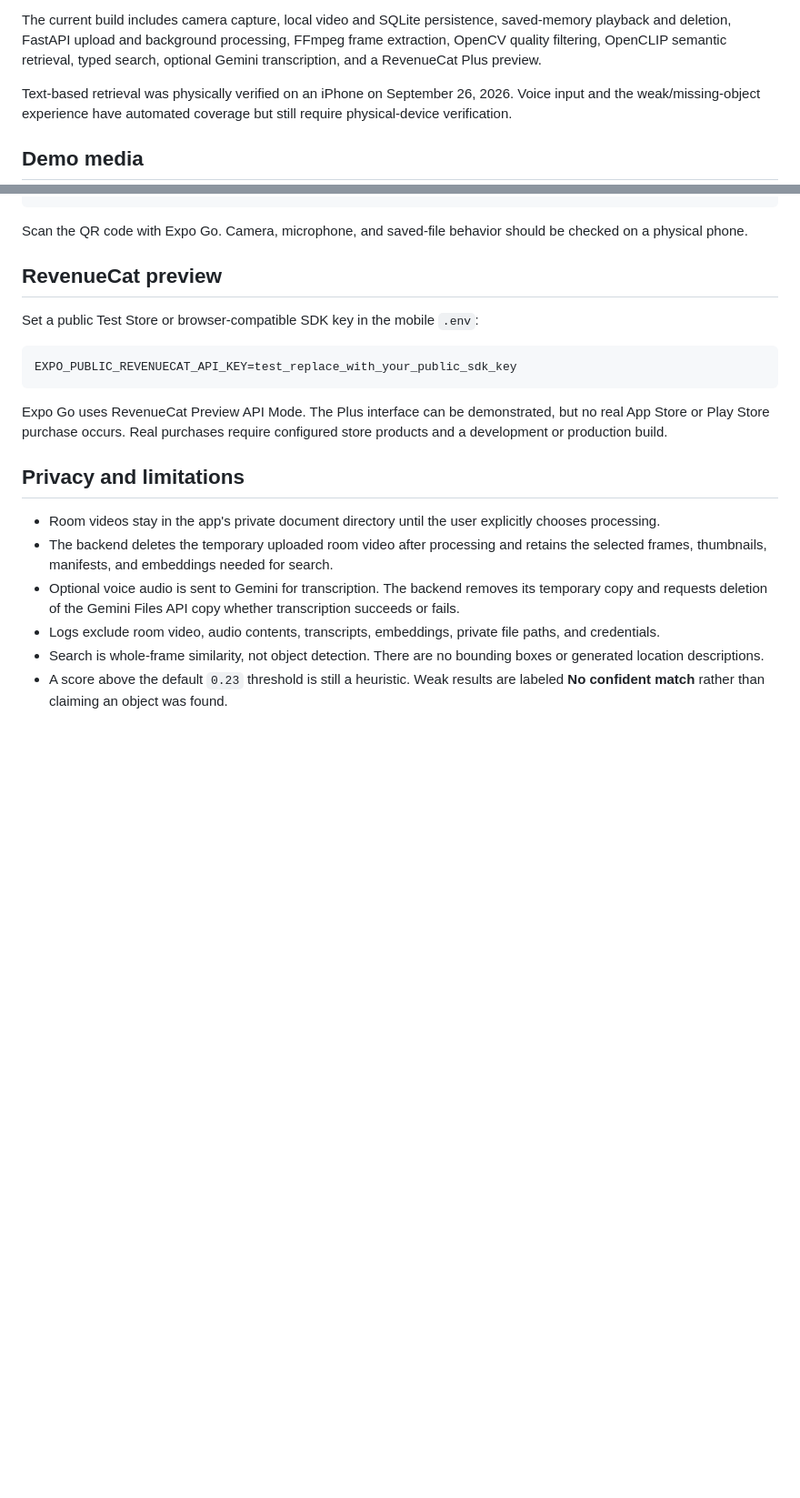
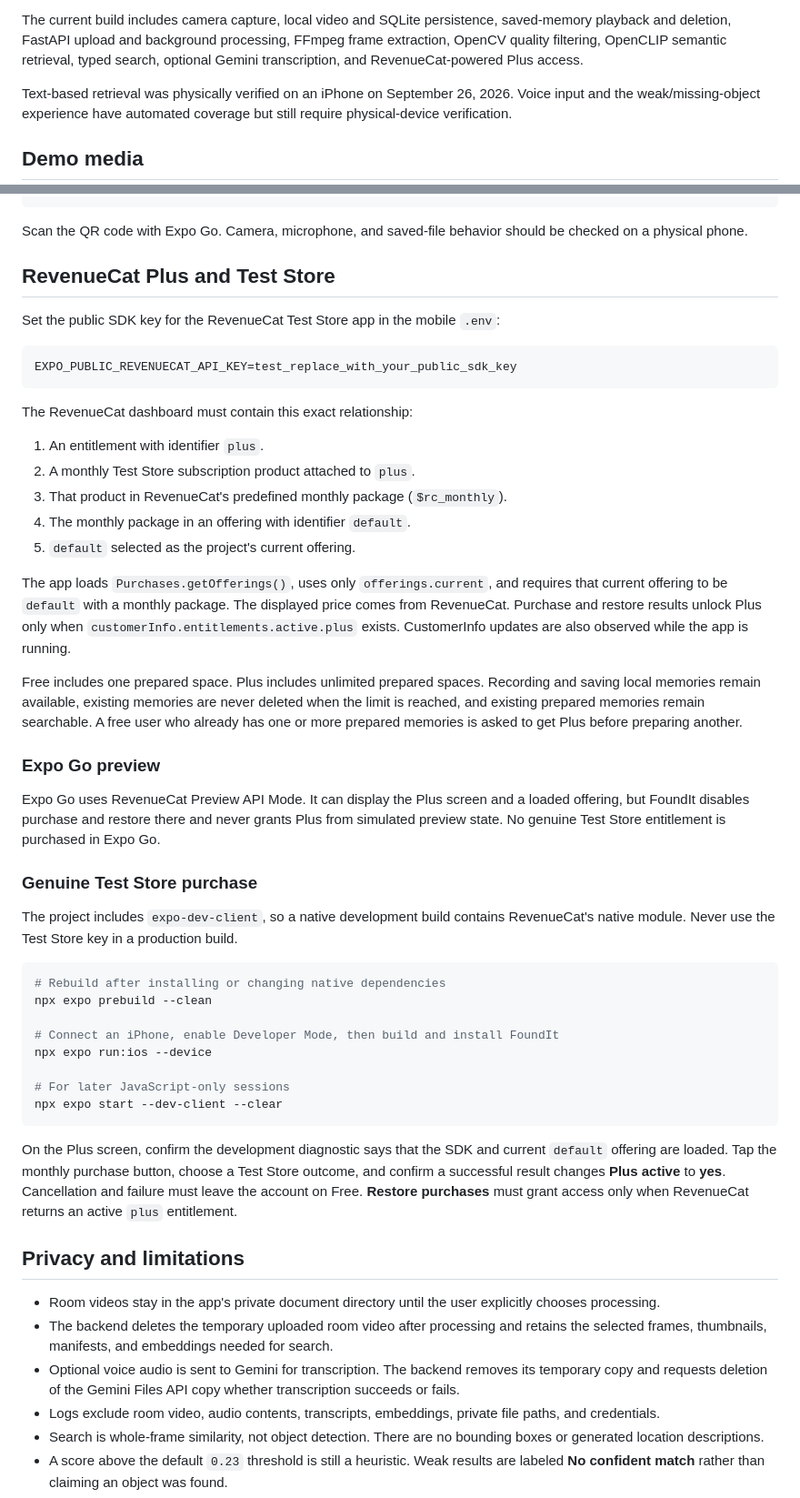
Before and after one commit to Valentinetemi/Futurium, a Markdown page: README.md, 2 parts joined by grey strips. Shown at 91% size. GitHub-like rendering; blank space fills up the shorter version.

Commit message:
docs: explain RevenueCat Test Store setup

````diff
--- a/README.md
+++ b/README.md
@@ -26,7 +26,8 @@ does not diagnose, treat, or manage dementia or any other medical condition.
 The current build includes camera capture, local video and SQLite persistence,
 saved-memory playback and deletion, FastAPI upload and background processing,
 FFmpeg frame extraction, OpenCV quality filtering, OpenCLIP semantic retrieval,
-typed search, optional Gemini transcription, and a RevenueCat Plus preview.
+typed search, optional Gemini transcription, and RevenueCat-powered Plus
+access.
 
 Text-based retrieval was physically verified on an iPhone on September 26, 2026. Voice input and the weak/missing-object experience have automated coverage
 but still require physical-device verification.
@@ -144,17 +146,63 @@ npm run start:clean
 Scan the QR code with Expo Go. Camera, microphone, and saved-file behavior should
 be checked on a physical phone.
 
-## RevenueCat preview
+## RevenueCat Plus and Test Store
 
-Set a public Test Store or browser-compatible SDK key in the mobile `.env`:
+Set the public SDK key for the RevenueCat Test Store app in the mobile `.env`:
 
 ```dotenv
 EXPO_PUBLIC_REVENUECAT_API_KEY=test_replace_with_your_public_sdk_key
 ```
 
-Expo Go uses RevenueCat Preview API Mode. The Plus interface can be demonstrated,
-but no real App Store or Play Store purchase occurs. Real purchases require
-configured store products and a development or production build.
+The RevenueCat dashboard must contain this exact relationship:
+
+1. An entitlement with identifier `plus`.
+2. A monthly Test Store subscription product attached to `plus`.
+3. That product in RevenueCat's predefined monthly package (`$rc_monthly`).
+4. The monthly package in an offering with identifier `default`.
+5. `default` selected as the project's current offering.
+
+The app loads `Purchases.getOfferings()`, uses only `offerings.current`, and
+requires that current offering to be `default` with a monthly package. The
+displayed price comes from RevenueCat. Purchase and restore results unlock Plus
+only when `customerInfo.entitlements.active.plus` exists. CustomerInfo updates
+are also observed while the app is running.
+
+Free includes one prepared space. Plus includes unlimited prepared spaces.
+Recording and saving local memories remain available, existing memories are
+never deleted when the limit is reached, and existing prepared memories remain
+searchable. A free user who already has one or more prepared memories is asked
+to get Plus before preparing another.
+
+### Expo Go preview
+
+Expo Go uses RevenueCat Preview API Mode. It can display the Plus screen and a
+loaded offering, but FoundIt disables purchase and restore there and never
+grants Plus from simulated preview state. No genuine Test Store entitlement is
+purchased in Expo Go.
+
+### Genuine Test Store purchase
+
+The project includes `expo-dev-client`, so a native development build contains
+RevenueCat's native module. Never use the Test Store key in a production build.
+
+```bash
+# Rebuild after installing or changing native dependencies
+npx expo prebuild --clean
+
+# Connect an iPhone, enable Developer Mode, then build and install FoundIt
+npx expo run:ios --device
+
+# For later JavaScript-only sessions
+npx expo start --dev-client --clear
+```
+
+On the Plus screen, confirm the development diagnostic says that the SDK and
+current `default` offering are loaded. Tap the monthly purchase button, choose a
+Test Store outcome, and confirm a successful result changes **Plus active** to
+**yes**. Cancellation and failure must leave the account on Free. **Restore
+purchases** must grant access only when RevenueCat returns an active `plus`
+entitlement.
 
 ## Privacy and limitations
 
````
Also changed, not shown: other parts of README.md (+2 -1 lines).
